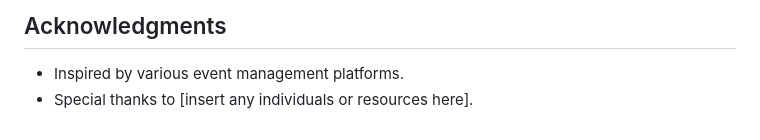
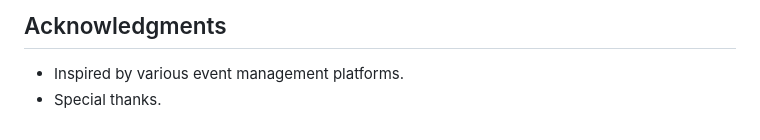
Before and after one commit to shriomprasad2506/Deepthought_Tasks, a Markdown page: README.md, the part around the change. GitHub-like rendering.

```diff
--- a/README.md
+++ b/README.md
@@ -79,4 +79,4 @@ This project is licensed under the MIT License - see the LICENSE file for detail
 
 ## Acknowledgments
 - Inspired by various event management platforms.
-- Special thanks to [insert any individuals or resources here].
+- Special thanks.
```
